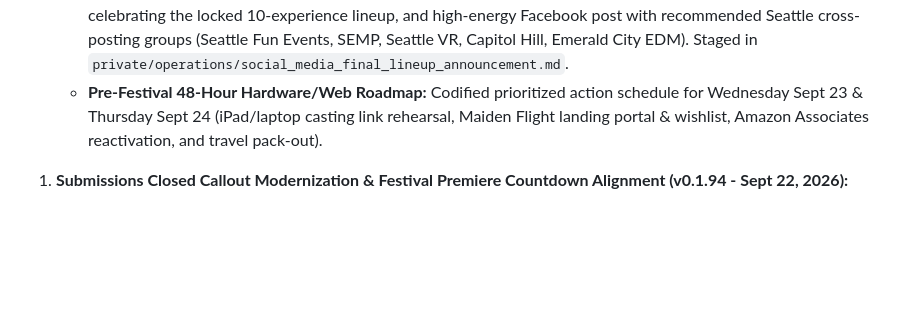
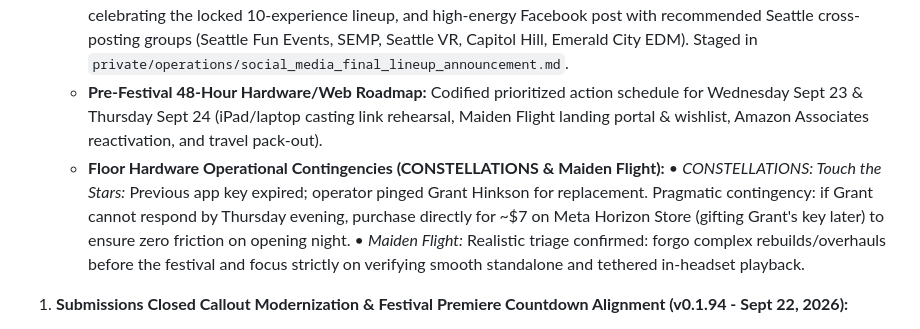
Before and after one commit to wulfdesign/kremfest-xr, a Markdown page: chatHandOff.md, the part around the change. Rendered like a GitHub page; blank space fills up the shorter version.

Commit message:
docs(handoff): document CONSTELLATIONS key backup plan and Maiden Flight triage

```diff
--- a/chatHandOff.md
+++ b/chatHandOff.md
@@ -17,6 +17,9 @@
    - **Dimitri Vallein Response (The Last Star VR):** Formulated a courteous, encouraging response explaining closed submissions and standalone Quest 3 hardware constraints 48 hours prior to doors; invited early submission for 2027. Staged in `private/operations/email_draft_dimitri_the_last_star_vr.md`.
    - **Final Official Selections Social Media Campaign & Group Strategy:** Authored high-impact LinkedIn campaign celebrating the locked 10-experience lineup, and high-energy Facebook post with recommended Seattle cross-posting groups (Seattle Fun Events, SEMP, Seattle VR, Capitol Hill, Emerald City EDM). Staged in `private/operations/social_media_final_lineup_announcement.md`.
    - **Pre-Festival 48-Hour Hardware/Web Roadmap:** Codified prioritized action schedule for Wednesday Sept 23 & Thursday Sept 24 (iPad/laptop casting link rehearsal, Maiden Flight landing portal & wishlist, Amazon Associates reactivation, and travel pack-out).
+   - **Floor Hardware Operational Contingencies (CONSTELLATIONS & Maiden Flight):**
+     • *CONSTELLATIONS: Touch the Stars:* Previous app key expired; operator pinged Grant Hinkson for replacement. Pragmatic contingency: if Grant cannot respond by Thursday evening, purchase directly for ~$7 on Meta Horizon Store (gifting Grant's key later) to ensure zero friction on opening night.
+     • *Maiden Flight:* Realistic triage confirmed: forgo complex rebuilds/overhauls before the festival and focus strictly on verifying smooth standalone and tethered in-headset playback.
 
 1. **Submissions Closed Callout Modernization & Festival Premiere Countdown Alignment (v0.1.94 - Sept 22, 2026):**
    - **Callout Modernization:** Transmuted the obsolete "More Selections Coming Soon" block into "Submissions Closed — Festival Premiere Ahead!" across homepage and 2026 subpage. Copy celebrates the locked 10-experience lineup for this coming weekend (September 25–27, 2026).
```
